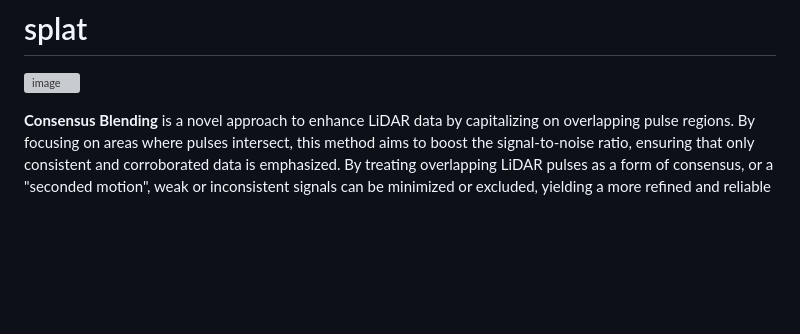
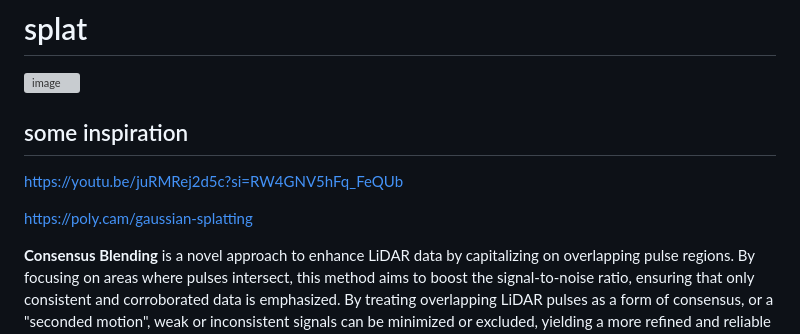
Before and after one commit to kkmcgg/splat, a Markdown page: README.md, the part around the change. GitHub-like rendering; blank space fills up the shorter version; grey boxes are pictures that could not be loaded.

```diff
--- a/README.md
+++ b/README.md
@@ -1,6 +1,11 @@
 # splat
 
 ![image](https://github.com/kkmcgg/splat/assets/36888812/fa4b60c5-3613-4c52-ad93-7293a963e728)
+
+## some inspiration
+https://youtu.be/juRMRej2d5c?si=RW4GNV5hFq_FeQUb
+
+https://poly.cam/gaussian-splatting
 
 **Consensus Blending** is a novel approach to enhance LiDAR data by capitalizing on overlapping pulse regions. By focusing on areas where pulses intersect, this method aims to boost the signal-to-noise ratio, ensuring that only consistent and corroborated data is emphasized. By treating overlapping LiDAR pulses as a form of consensus, or a "seconded motion", weak or inconsistent signals can be minimized or excluded, yielding a more refined and reliable point cloud. This technique has potential implications for improving point cloud quality in applications ranging from topographic mapping to autonomous vehicle navigation.
 
```
